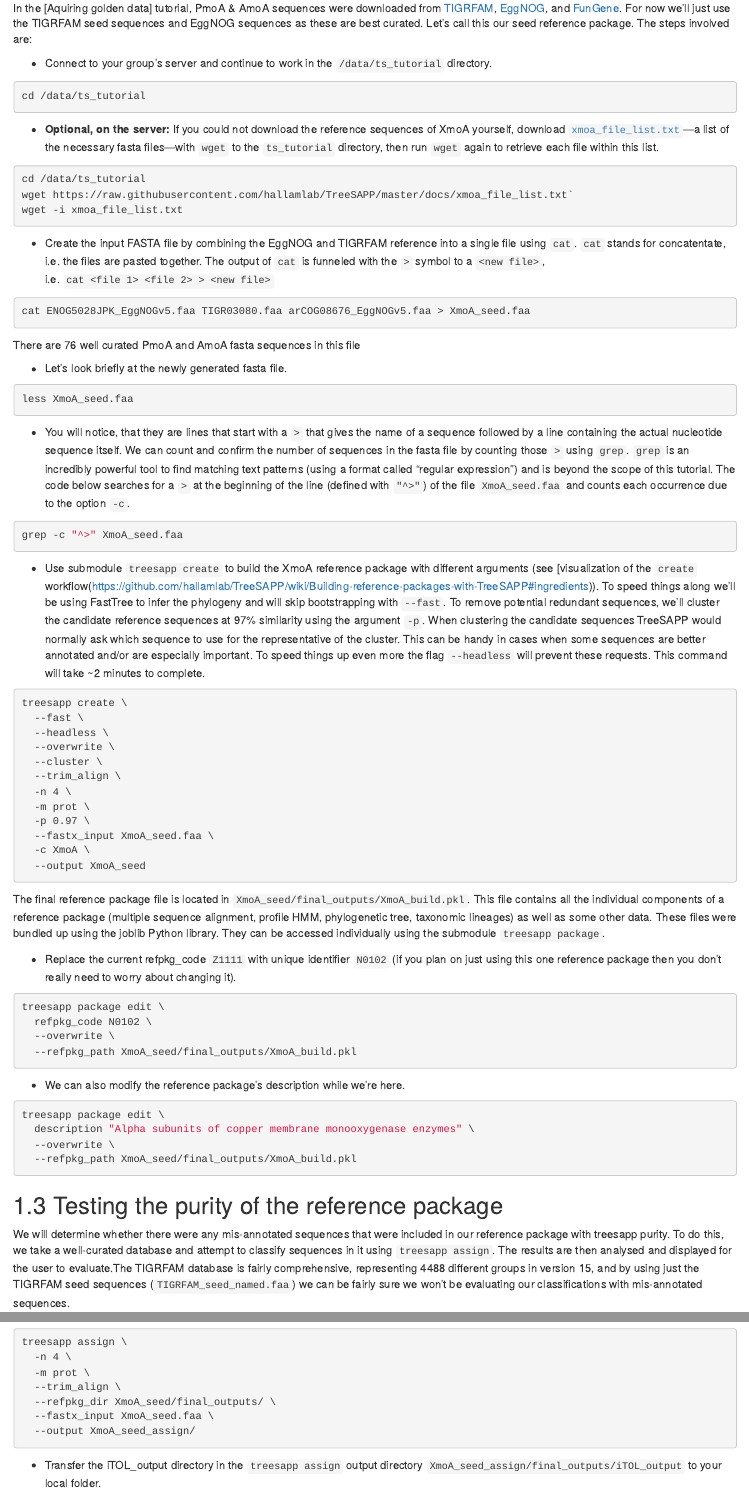
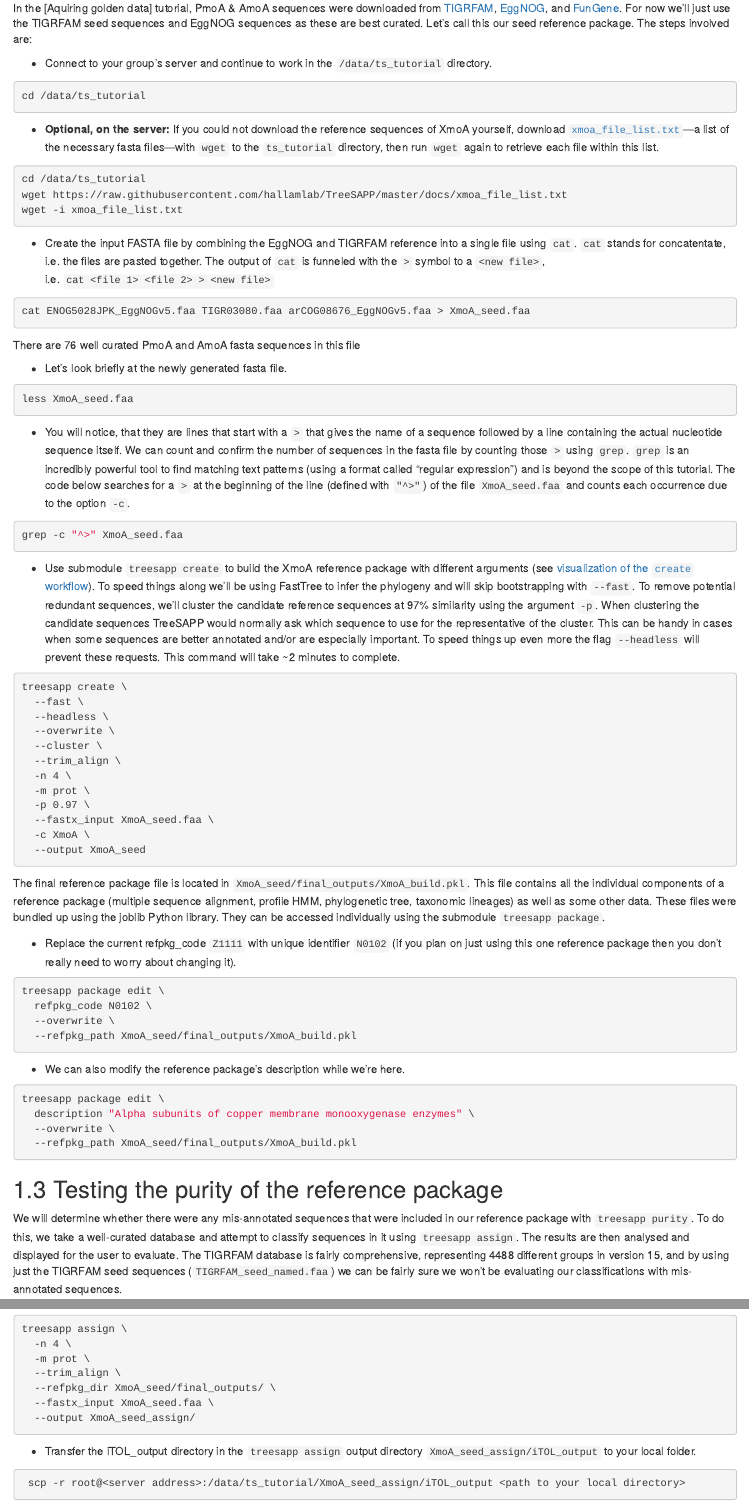
Before and after one commit to EDUCE-UBC/MICB425, an R Markdown document (treesapp_create.Rmd): the page in a window 1100 px wide, from 380 px down, and a second part further down, joined at a grey line. Rendered offline with R 4.5, knitr and Pandoc, with nearby package versions; drawn as R Markdown's standard HTML page in place of the format the file asks for.

Commit message:
Minor formatting patches

````diff
--- a/treesapp_create.Rmd
+++ b/treesapp_create.Rmd
@@ -20,7 +20,7 @@ cd /data/ts_tutorial
 
 ```{bash eval = FALSE}
 cd /data/ts_tutorial
-wget https://raw.githubusercontent.com/hallamlab/TreeSAPP/master/docs/xmoa_file_list.txt`
+wget https://raw.githubusercontent.com/hallamlab/TreeSAPP/master/docs/xmoa_file_list.txt
 wget -i xmoa_file_list.txt
 ```
 
@@ -44,7 +44,7 @@ less XmoA_seed.faa
 grep -c "^>" XmoA_seed.faa
 ```
 
--   Use submodule `treesapp create` to build the XmoA reference package with different arguments (see [visualization of the `create` workflow(https://github.com/hallamlab/TreeSAPP/wiki/Building-reference-packages-with-TreeSAPP#ingredients)). To speed things along we'll be using FastTree to infer the phylogeny and will skip bootstrapping with `--fast`. To remove potential redundant sequences, we'll cluster the candidate reference sequences at 97% similarity using the argument `-p`. When clustering the candidate sequences TreeSAPP would normally ask which sequence to use for the representative of the cluster. This can be handy in cases when some sequences are better annotated and/or are especially important. To speed things up even more the flag `--headless` will prevent these requests. This command will take \~2 minutes to complete.
+-   Use submodule `treesapp create` to build the XmoA reference package with different arguments (see [visualization of the `create` workflow](https://github.com/hallamlab/TreeSAPP/wiki/Building-reference-packages-with-TreeSAPP#ingredients)). To speed things along we'll be using FastTree to infer the phylogeny and will skip bootstrapping with `--fast`. To remove potential redundant sequences, we'll cluster the candidate reference sequences at 97% similarity using the argument `-p`. When clustering the candidate sequences TreeSAPP would normally ask which sequence to use for the representative of the cluster. This can be handy in cases when some sequences are better annotated and/or are especially important. To speed things up even more the flag `--headless` will prevent these requests. This command will take \~2 minutes to complete.
 
 ```{bash eval = FALSE}
 treesapp create \
@@ -83,7 +83,7 @@ treesapp package edit \
 
 ## Testing the purity of the reference package
 
-We will determine whether there were any mis-annotated sequences that were included in our reference package with treesapp purity. To do this, we take a well-curated database and attempt to classify sequences in it using `treesapp assign`. The results are then analysed and displayed for the user to evaluate.The TIGRFAM database is fairly comprehensive, representing 4488 different groups in version 15, and by using just the TIGRFAM seed sequences (`TIGRFAM_seed_named.faa`) we can be fairly sure we won't be evaluating our classifications with mis-annotated sequences.
+We will determine whether there were any mis-annotated sequences that were included in our reference package with `treesapp purity`. To do this, we take a well-curated database and attempt to classify sequences in it using `treesapp assign`. The results are then analysed and displayed for the user to evaluate. The TIGRFAM database is fairly comprehensive, representing 4488 different groups in version 15, and by using just the TIGRFAM seed sequences (`TIGRFAM_seed_named.faa`) we can be fairly sure we won't be evaluating our classifications with mis-annotated sequences.
 
 ```{bash eval = FALSE}
 treesapp purity \
@@ -121,10 +121,10 @@ treesapp assign \
   --output XmoA_seed_assign/
 ```
 
- -   Transfer the iTOL_output directory in the `treesapp assign`  output directory `XmoA_seed_assign/final_outputs/iTOL_output` to your local folder.
+ -   Transfer the iTOL_output directory in the `treesapp assign`  output directory `XmoA_seed_assign/iTOL_output` to your local folder.
 
 ```{bash eval = FALSE}
- scp -r root@<server address>:/data/ts_tutorial/XmoA_seed_assign/final_outputs/iTOL_output <path to your local directory>
+ scp -r root@<server address>:/data/ts_tutorial/XmoA_seed_assign/iTOL_output <path to your local directory>
 ```
 
 We can quickly and easily view the sequences phylogeny using iTOL.
````
Also changed, not shown: treesapp_create.Rmd (2 more changed lines).
